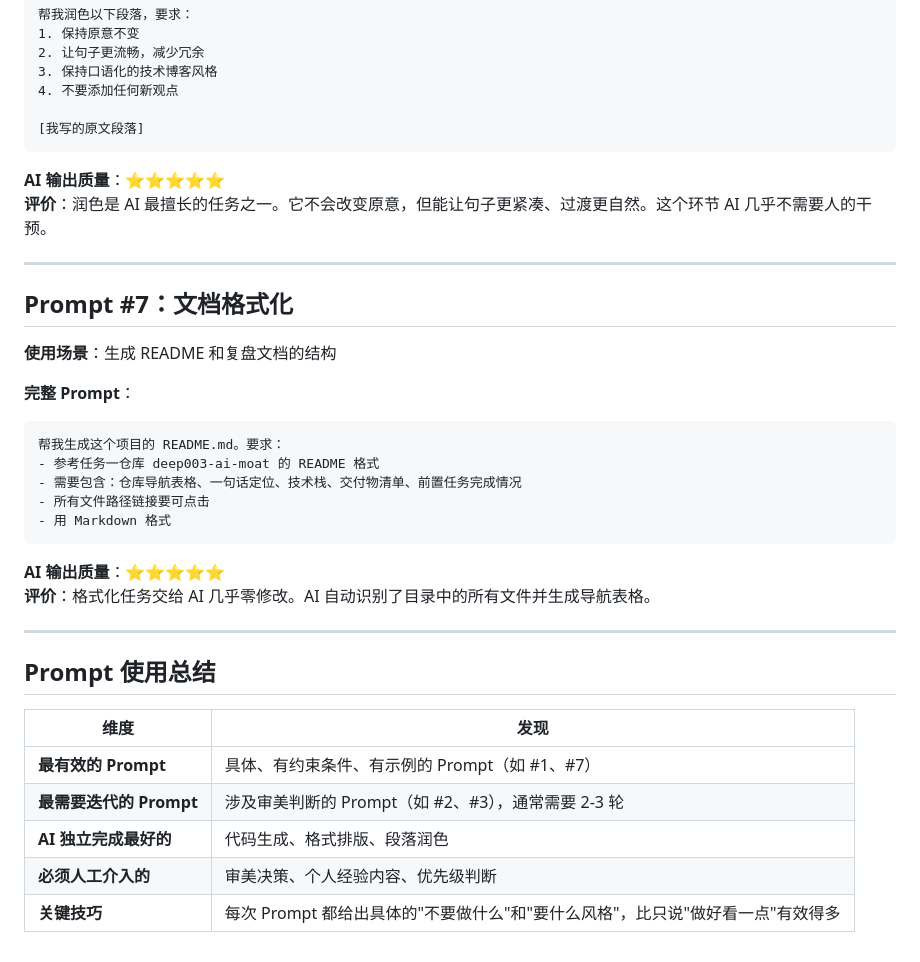
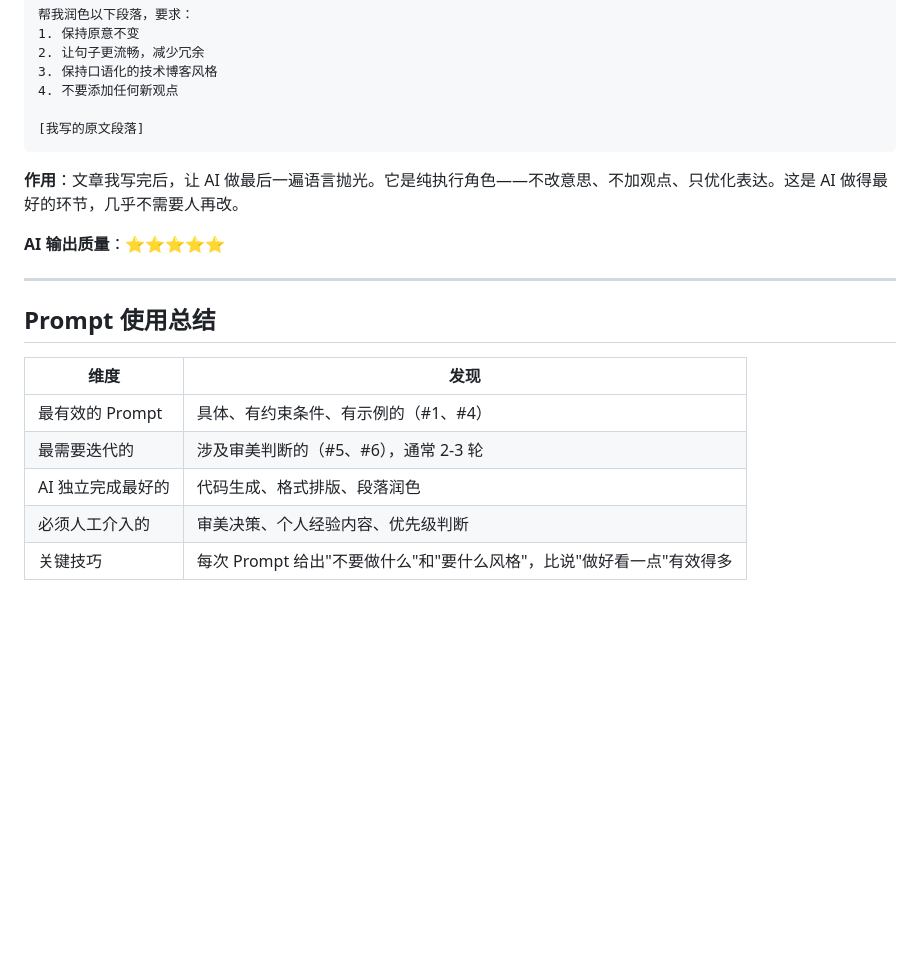
Before and after one commit to ylsh0452/deep-camp-task2-yourname, a Markdown page: task2-ai-scenario/prompts.md, the part around one of its changes. GitHub-like rendering; blank space fills up the shorter version.

````diff
--- a/task2-ai-scenario/prompts.md
+++ b/task2-ai-scenario/prompts.md
@@ -121,26 +139,9 @@
 [我写的原文段落]
 ```
 
-**AI 输出质量**：⭐⭐⭐⭐⭐
-**评价**：润色是 AI 最擅长的任务之一。它不会改变原意，但能让句子更紧凑、过渡更自然。这个环节 AI 几乎不需要人的干预。
-
----
-
-## Prompt #7：文档格式化
-
-**使用场景**：生成 README 和复盘文档的结构
-
-**完整 Prompt**：
-```
-帮我生成这个项目的 README.md。要求：
-- 参考任务一仓库 deep003-ai-moat 的 README 格式
-- 需要包含：仓库导航表格、一句话定位、技术栈、交付物清单、前置任务完成情况
-- 所有文件路径链接要可点击
-- 用 Markdown 格式
-```
+**作用**：文章我写完后，让 AI 做最后一遍语言抛光。它是纯执行角色——不改意思、不加观点、只优化表达。这是 AI 做得最好的环节，几乎不需要人再改。
 
 **AI 输出质量**：⭐⭐⭐⭐⭐
-**评价**：格式化任务交给 AI 几乎零修改。AI 自动识别了目录中的所有文件并生成导航表格。
 
 ---
 
@@ -148,8 +149,8 @@
 
 | 维度 | 发现 |
 |------|------|
-| **最有效的 Prompt** | 具体、有约束条件、有示例的 Prompt（如 #1、#7） |
-| **最需要迭代的 Prompt** | 涉及审美判断的 Prompt（如 #2、#3），通常需要 2-3 轮 |
-| **AI 独立完成最好的** | 代码生成、格式排版、段落润色 |
-| **必须人工介入的** | 审美决策、个人经验内容、优先级判断 |
-| **关键技巧** | 每次 Prompt 都给出具体的"不要做什么"和"要什么风格"，比只说"做好看一点"有效得多 |
+| 最有效的 Prompt | 具体、有约束条件、有示例的（#1、#4） |
+| 最需要迭代的 | 涉及审美判断的（#5、#6），通常 2-3 轮 |
+| AI 独立完成最好的 | 代码生成、格式排版、段落润色 |
+| 必须人工介入的 | 审美决策、个人经验内容、优先级判断 |
+| 关键技巧 | 每次 Prompt 给出"不要做什么"和"要什么风格"，比说"做好看一点"有效得多 |
````
Also changed, not shown: other parts of task2-ai-scenario/prompts.md (+74 -56 lines).
